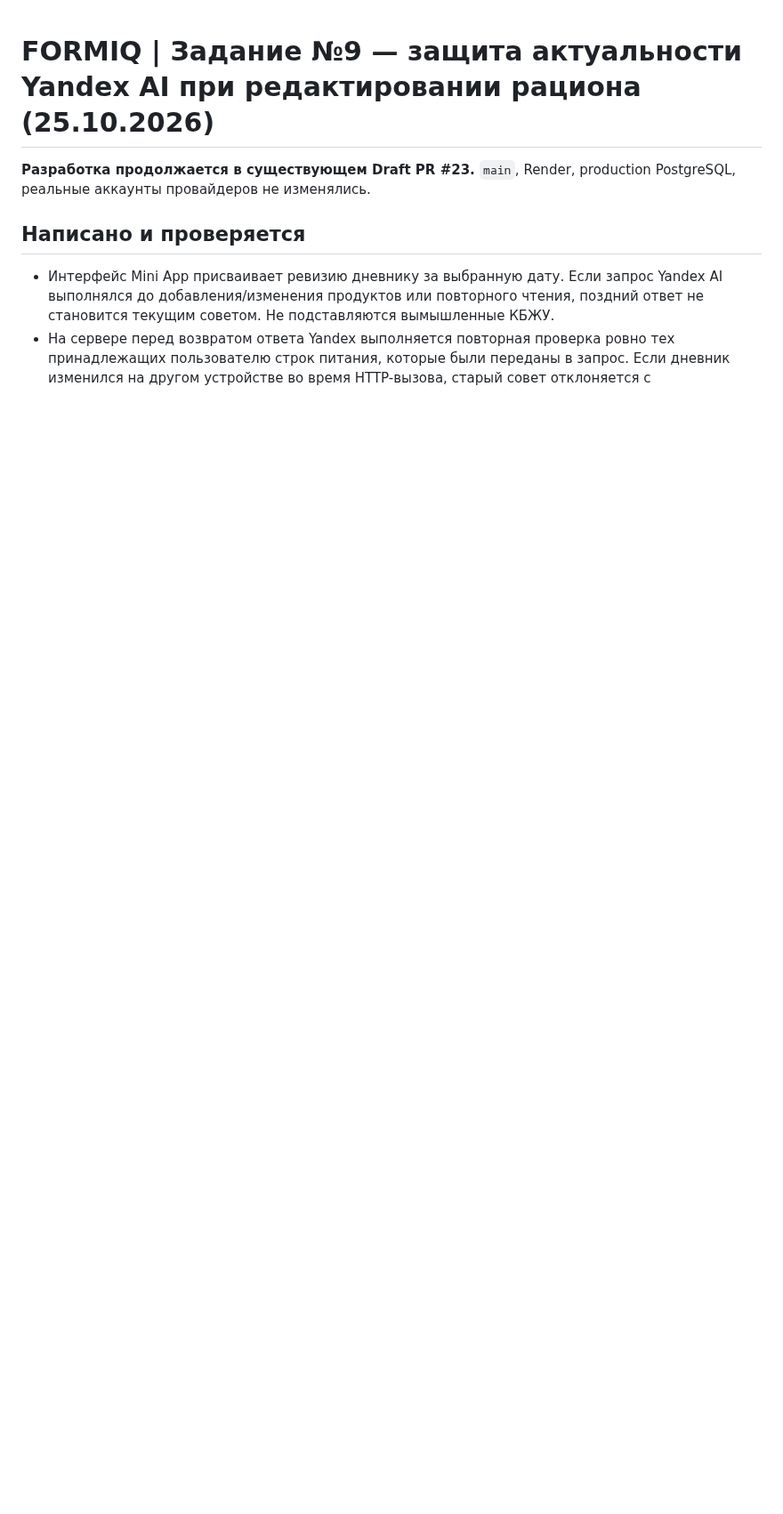
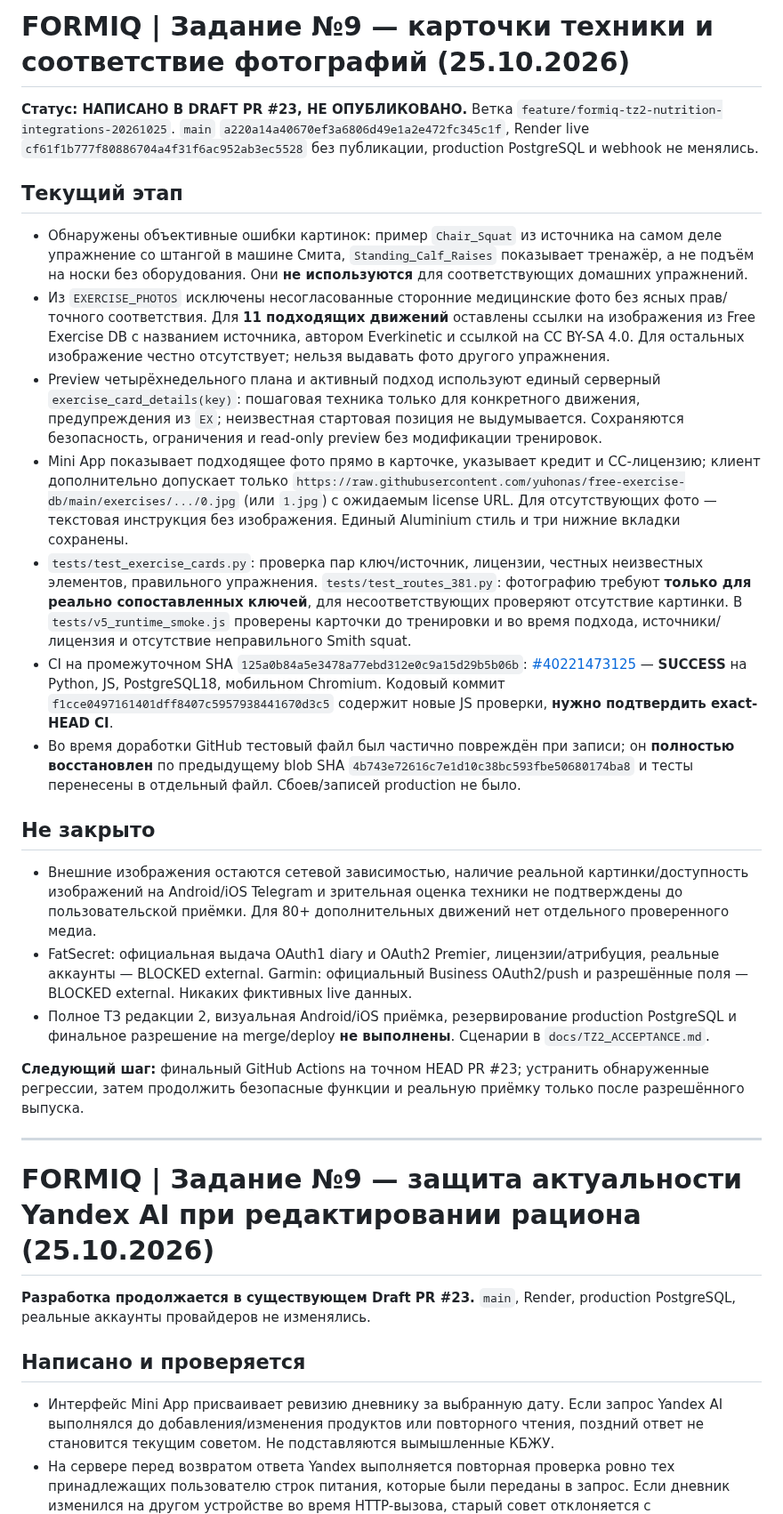
Before and after one commit to smirnovka907-crypto/formiq-bot, a Markdown page: docs/PROJECT_STATUS.md, the part around the change. Shown at 89% size. Rendered like a GitHub page; blank space fills up the shorter version.

Commit message:
docs: track verified exercise card photo matches, tests and unverified media gaps

```diff
--- a/docs/PROJECT_STATUS.md
+++ b/docs/PROJECT_STATUS.md
@@ -1,3 +1,25 @@
+# FORMIQ | Задание №9 — карточки техники и соответствие фотографий (25.10.2026)
+
+**Статус: НАПИСАНО В DRAFT PR #23, НЕ ОПУБЛИКОВАНО.** Ветка `feature/formiq-tz2-nutrition-integrations-20261025`. `main` `a220a14a40670ef3a6806d49e1a2e472fc345c1f`, Render live `cf61f1b777f80886704a4f31f6ac952ab3ec5528` без публикации, production PostgreSQL и webhook не менялись.
+
+## Текущий этап
+- Обнаружены объективные ошибки картинок: пример `Chair_Squat` из источника на самом деле упражнение со штангой в машине Смита, `Standing_Calf_Raises` показывает тренажёр, а не подъём на носки без оборудования. Они **не используются** для соответствующих домашних упражнений.
+- Из `EXERCISE_PHOTOS` исключены несогласованные сторонние медицинские фото без ясных прав/точного соответствия. Для **11 подходящих движений** оставлены ссылки на изображения из Free Exercise DB с названием источника, автором Everkinetic и ссылкой на CC BY-SA 4.0. Для остальных изображение честно отсутствует; нельзя выдавать фото другого упражнения.
+- Preview четырёхнедельного плана и активный подход используют единый серверный `exercise_card_details(key)`: пошаговая техника только для конкретного движения, предупреждения из `EX`; неизвестная стартовая позиция не выдумывается. Сохраняются безопасность, ограничения и read-only preview без модификации тренировок.
+- Mini App показывает подходящее фото прямо в карточке, указывает кредит и CC-лицензию; клиент дополнительно допускает только `https://raw.githubusercontent.com/yuhonas/free-exercise-db/main/exercises/.../0.jpg` (или `1.jpg`) с ожидаемым license URL. Для отсутствующих фото — текстовая инструкция без изображения. Единый Aluminium стиль и три нижние вкладки сохранены.
+- `tests/test_exercise_cards.py`: проверка пар ключ/источник, лицензии, честных неизвестных элементов, правильного упражнения. `tests/test_routes_381.py`: фотографию требуют **только для реально сопоставленных ключей**, для несоответствующих проверяют отсутствие картинки. В `tests/v5_runtime_smoke.js` проверены карточки до тренировки и во время подхода, источники/лицензия и отсутствие неправильного Smith squat.
+- CI на промежуточном SHA `125a0b84a5e3478a77ebd312e0c9a15d29b5b06b`: [#40221473125](https://github.com/smirnovka907-crypto/formiq-bot/actions/runs/40221473125) — **SUCCESS** на Python, JS, PostgreSQL18, мобильном Chromium. Кодовый коммит `f1cce0497161401dff8407c5957938441670d3c5` содержит новые JS проверки, **нужно подтвердить exact-HEAD CI**.
+- Во время доработки GitHub тестовый файл был частично повреждён при записи; он **полностью восстановлен** по предыдущему blob SHA `4b743e72616c7e1d10c38bc593fbe50680174ba8` и тесты перенесены в отдельный файл. Сбоев/записей production не было.
+
+## Не закрыто
+- Внешние изображения остаются сетевой зависимостью, наличие реальной картинки/доступность изображений на Android/iOS Telegram и зрительная оценка техники не подтверждены до пользовательской приёмки. Для 80+ дополнительных движений нет отдельного проверенного медиа.
+- FatSecret: официальная выдача OAuth1 diary и OAuth2 Premier, лицензии/атрибуция, реальные аккаунты — BLOCKED external. Garmin: официальный Business OAuth2/push и разрешённые поля — BLOCKED external. Никаких фиктивных live данных.
+- Полное ТЗ редакции 2, визуальная Android/iOS приёмка, резервирование production PostgreSQL и финальное разрешение на merge/deploy **не выполнены**. Сценарии в `docs/TZ2_ACCEPTANCE.md`.
+
+**Следующий шаг:** финальный GitHub Actions на точном HEAD PR #23; устранить обнаруженные регрессии, затем продолжить безопасные функции и реальную приёмку только после разрешённого выпуска.
+
+---
+
 # FORMIQ | Задание №9 — защита актуальности Yandex AI при редактировании рациона (25.10.2026)
 
 **Разработка продолжается в существующем Draft PR #23.** `main`, Render, production PostgreSQL, реальные аккаунты провайдеров не изменялись.
```
